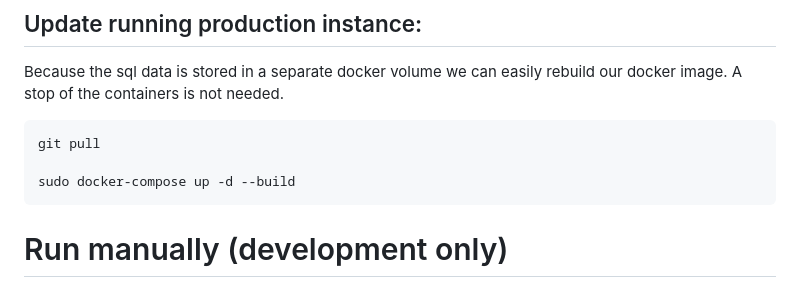
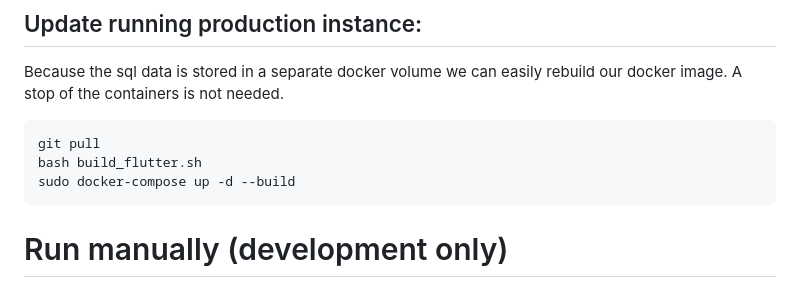
Before and after one commit to Jean28518/event-management-system, a Markdown page: README.md, the part around the change. GitHub-like rendering.

````diff
--- a/README.md
+++ b/README.md
@@ -57,7 +57,7 @@ You are done! You can reach now your event management system at port 80.
 Because the sql data is stored in a separate docker volume we can easily rebuild our docker image. A stop of the containers is not needed.
 ```
 git pull
-
+bash build_flutter.sh
 sudo docker-compose up -d --build
 ```
 
````
